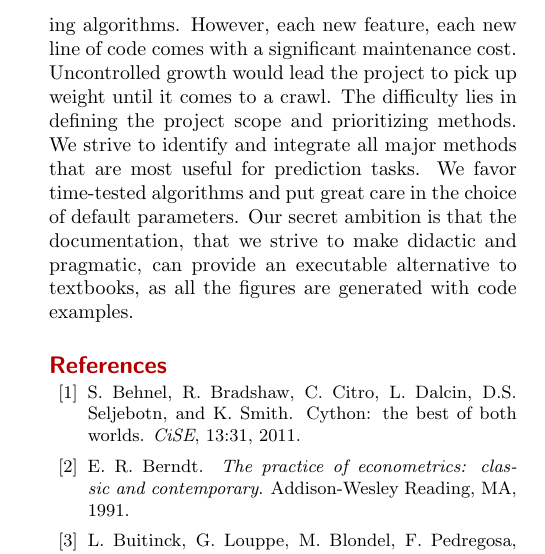
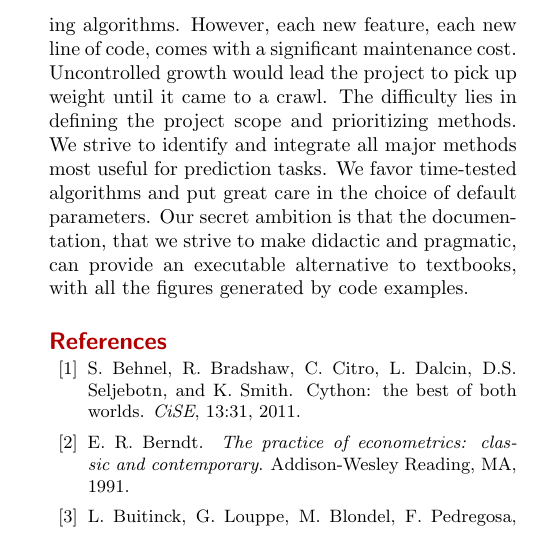
Before and after one commit to Parietal-INRIA/scikit-learn-magazine, a LaTeX paper (article.tex): part of one column of page 4 of 5, cut so that both start at the same text. Compiled offline with pdfLaTeX.

Commit message:
Finish??

```diff
--- a/article.tex
+++ b/article.tex
@@ -385,15 +385,15 @@ to leading positions which leave them little time.
 
 Scikit-learn has become a reference machine learning toolkit. As such, it
 should offer a wide variety of learning algorithms. However, each new
-feature, each new line of code comes with a significant maintenance cost.
+feature, each new line of code, comes with a significant maintenance cost.
 Uncontrolled growth would lead the project to pick up weight until it
-comes to a crawl. The difficulty lies in defining the project scope and
+came to a crawl. The difficulty lies in defining the project scope and
 prioritizing methods. We strive to identify and integrate all major
-methods that are most useful for prediction tasks. We favor time-tested
+methods most useful for prediction tasks. We favor time-tested
 algorithms and put great care in the choice of default parameters. Our
 secret ambition is that the documentation, that we strive to make
 didactic and pragmatic, can provide an executable alternative to
-textbooks, as all the figures are generated with code examples.
+textbooks, with all the figures generated by code examples.
 
 %We have found that implementing, even a standard algorithm, really well,
 %can require a lot of domain knowledge. Thus it is natural that specific
```
